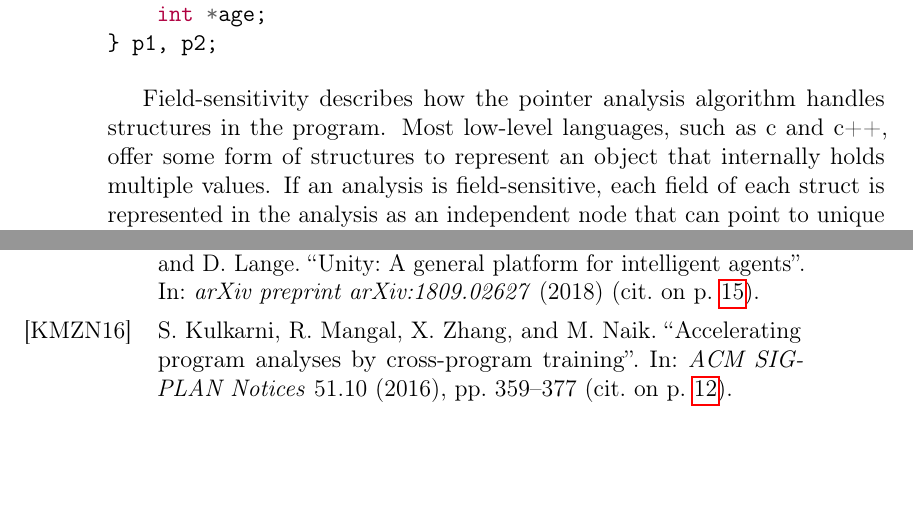
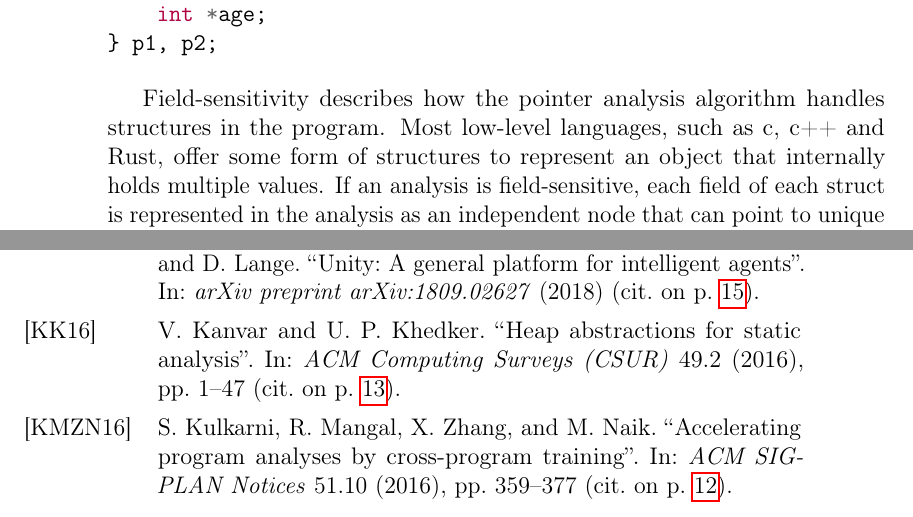
Before and after one commit to lukasboettcher/msc-paper, a LaTeX thesis (main.tex, which reads include/chap1_introduction.tex): two parts of pages 16 and 25 of 28, joined at a grey line, cut so that both start at the same text, the shorter picture padded with empty space. Compiled offline with pdfLaTeX.

Commit message:
also mention rust also save heap abstr paper for later

```diff
--- a/include/chap1_introduction.tex
+++ b/include/chap1_introduction.tex
@@ -73,7 +73,7 @@ struct Person {
 \end{minted}
 
 Field-sensitivity describes how the pointer analysis algorithm handles structures in the program.
-Most low-level languages, such as c and c++, offer some form of structures to represent an object that internally holds multiple values.
+Most low-level languages, such as c, c++ and Rust, offer some form of structures to represent an object that internally holds multiple values.
 If an analysis is field-sensitive, each field of each struct is represented in the analysis as an independent node that can point to unique memory locations.
 For the given example, \verb|p1.age| and \verb|p1.name| can point to different memory locations.
 Alternatively a field-insensitive analysis does not differentiate between any fields of a given struct.
```
Also changed, not shown: include/chap1_introduction.tex (2 more changed lines).
